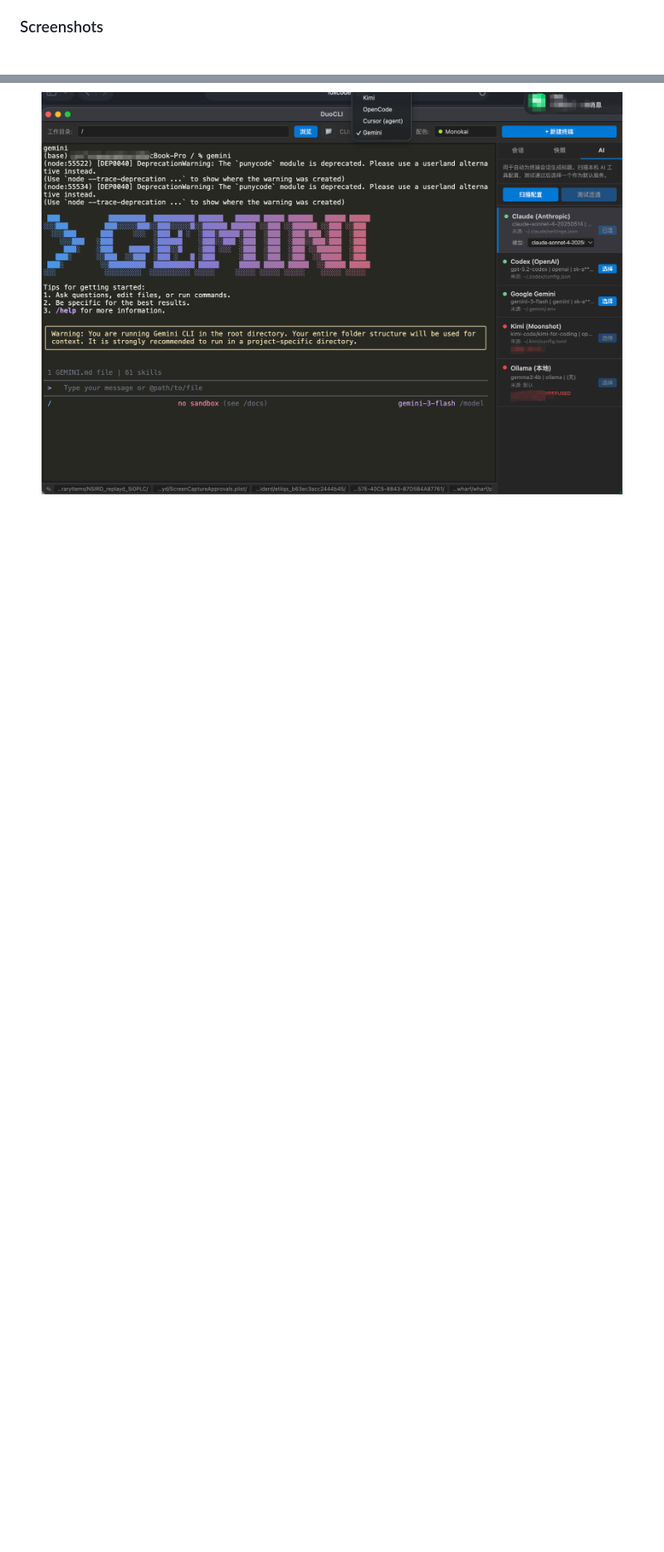
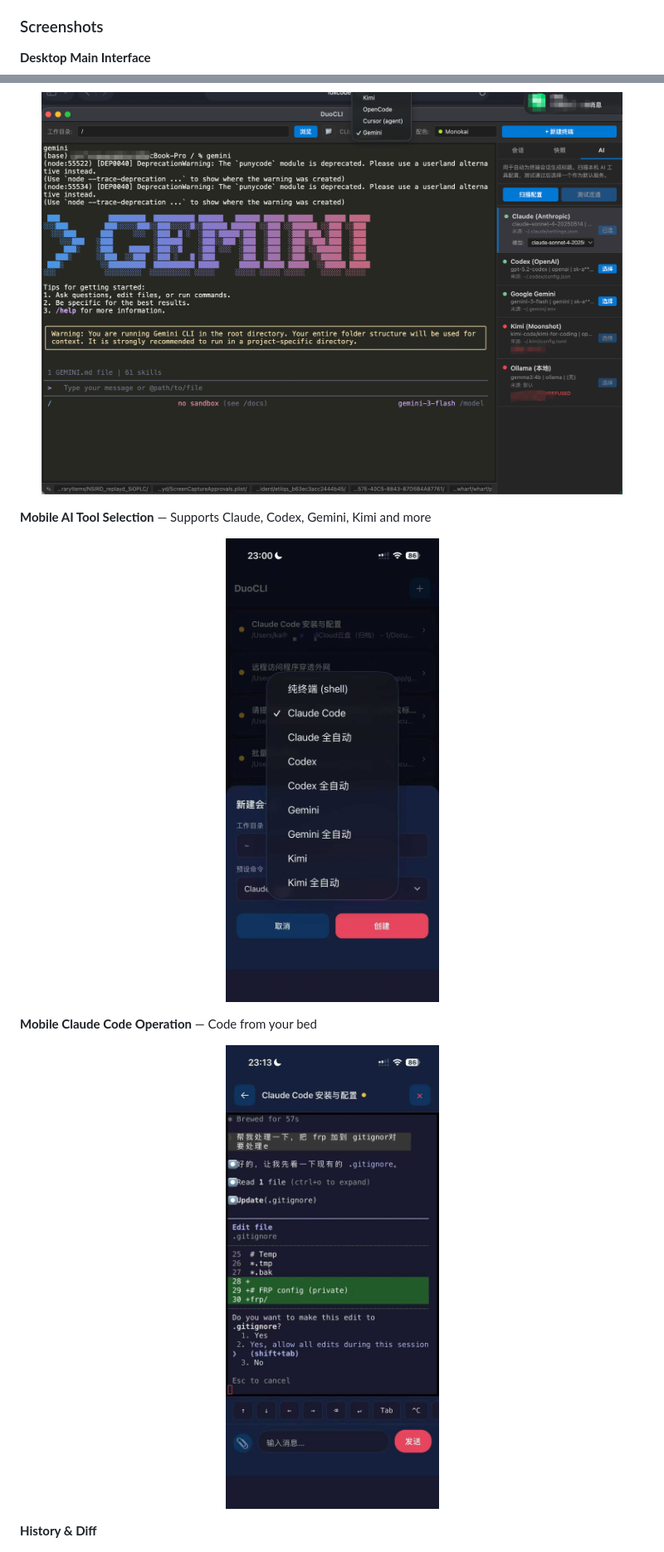
Before and after one commit to saddism/DuoCLI, a Markdown page: README.md, 2 parts joined by grey strips. Shown at 83% size. GitHub-like rendering; pictures changed too: docs/images/mobile-ai-selector.jpg (added), docs/images/mobile-claude-demo.jpg (added); blank space fills up the shorter version.

```diff
--- a/README.md
+++ b/README.md
@@ -253,10 +266,22 @@ AI coding assistants often take several minutes to run a task. Previously, you'd
 
 ### Screenshots
 
+**Desktop Main Interface**
 <p align="center">
   <img src="docs/images/main-ui.png" alt="Main Interface" width="700"/>
 </p>
 
+**Mobile AI Tool Selection** — Supports Claude, Codex, Gemini, Kimi and more
+<p align="center">
+  <img src="docs/images/mobile-ai-selector.jpg" alt="Mobile AI Tool Selection" width="350"/>
+</p>
+
+**Mobile Claude Code Operation** — Code from your bed
+<p align="center">
+  <img src="docs/images/mobile-claude-demo.jpg" alt="Mobile Claude Code Demo" width="350"/>
+</p>
+
+**History & Diff**
 <p align="center">
   <img src="docs/images/snapshot.png" alt="History and Diff" width="700"/>
 </p>
```
Also changed, not shown: other parts of README.md (+14 -0 lines), 1 other file.
